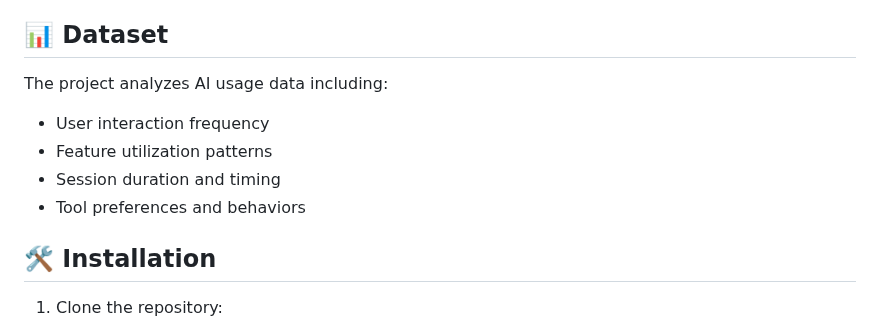
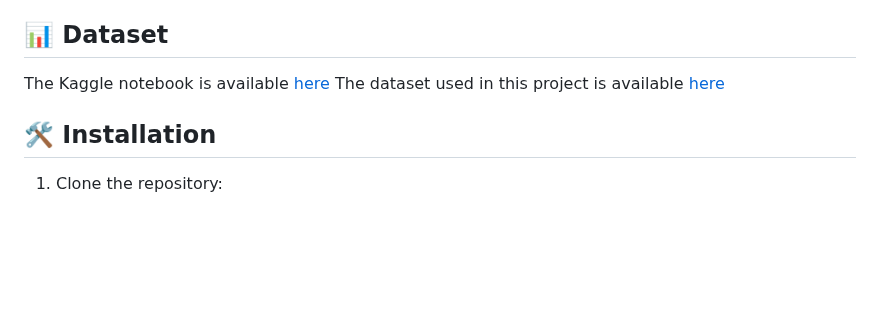
Before and after one commit to Poushali-02/AI-USAGE-CLUSTERING, a Markdown page: README.md, the part around the change. GitHub-like rendering; blank space fills up the shorter version.

Commit message:
changed dataset credits

```diff
--- a/README.md
+++ b/README.md
@@ -33,12 +33,8 @@ This project implements clustering algorithms to identify and analyze patterns i
 - **Evaluation Metrics**: Silhouette score, Davies-Bouldin index, and elbow method
 
 ## 📊 Dataset
-
-The project analyzes AI usage data including:
-- User interaction frequency
-- Feature utilization patterns
-- Session duration and timing
-- Tool preferences and behaviors
+The Kaggle notebook is available [here](https://www.kaggle.com/code/poushal02/ai-assistant-usage)
+The dataset used in this project is available [here](https://www.kaggle.com/datasets/ayeshasal89/ai-assistant-usage-in-student-life-synthetic)
 
 ## 🛠️ Installation
 
```
